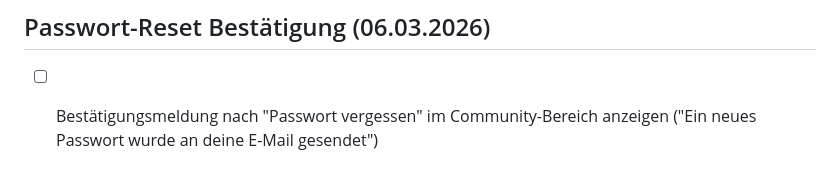
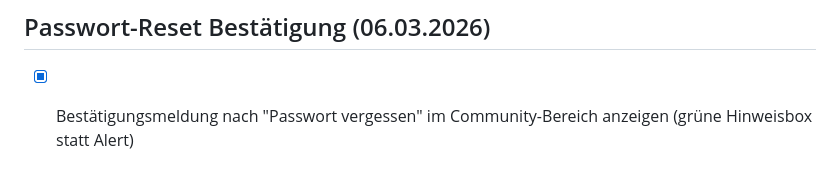
Before and after one commit to Seelenplanerin/seelenplanerin-app, a Markdown page: todo.md, the part around the change. Drawn GitHub-style.

Commit message:
Checkpoint: Community-Bereich: Nach Klick auf "Passwort vergessen" wird jetzt eine grüne Hinweisbox angezeigt mit dem Text "Ein neues Passwort wurde an deine E-Mail gesendet". Ersetzt den Alert.alert der auf Web nicht sichtbar war.

```diff
--- a/todo.md
+++ b/todo.md
@@ -703,4 +703,4 @@
 - [x] Community-Login nach Passwort-Reset fixen (nutzt jetzt Server-Login-Route direkt statt gecachte Liste)
 
 ## Passwort-Reset Bestätigung (06.03.2026)
-- [ ] Bestätigungsmeldung nach "Passwort vergessen" im Community-Bereich anzeigen ("Ein neues Passwort wurde an deine E-Mail gesendet")
+- [x] Bestätigungsmeldung nach "Passwort vergessen" im Community-Bereich anzeigen (grüne Hinweisbox statt Alert)
```
